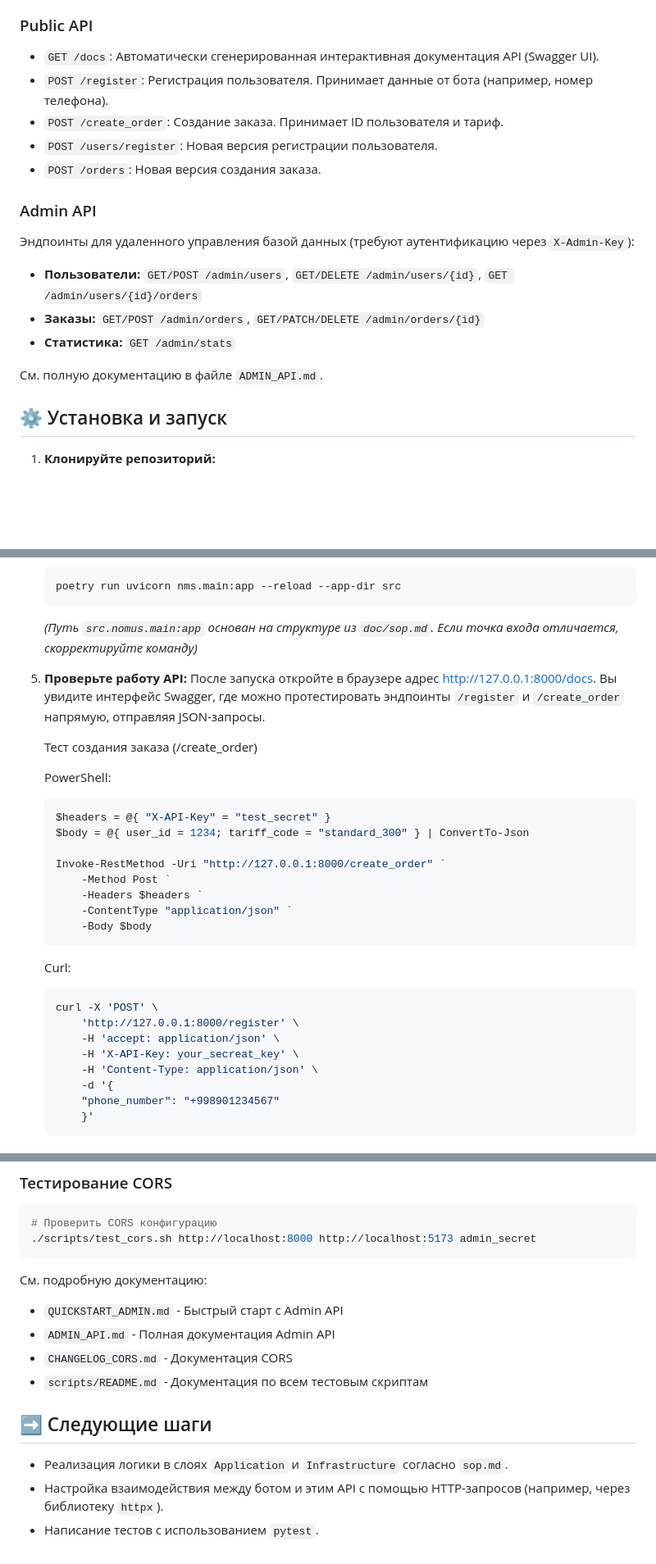
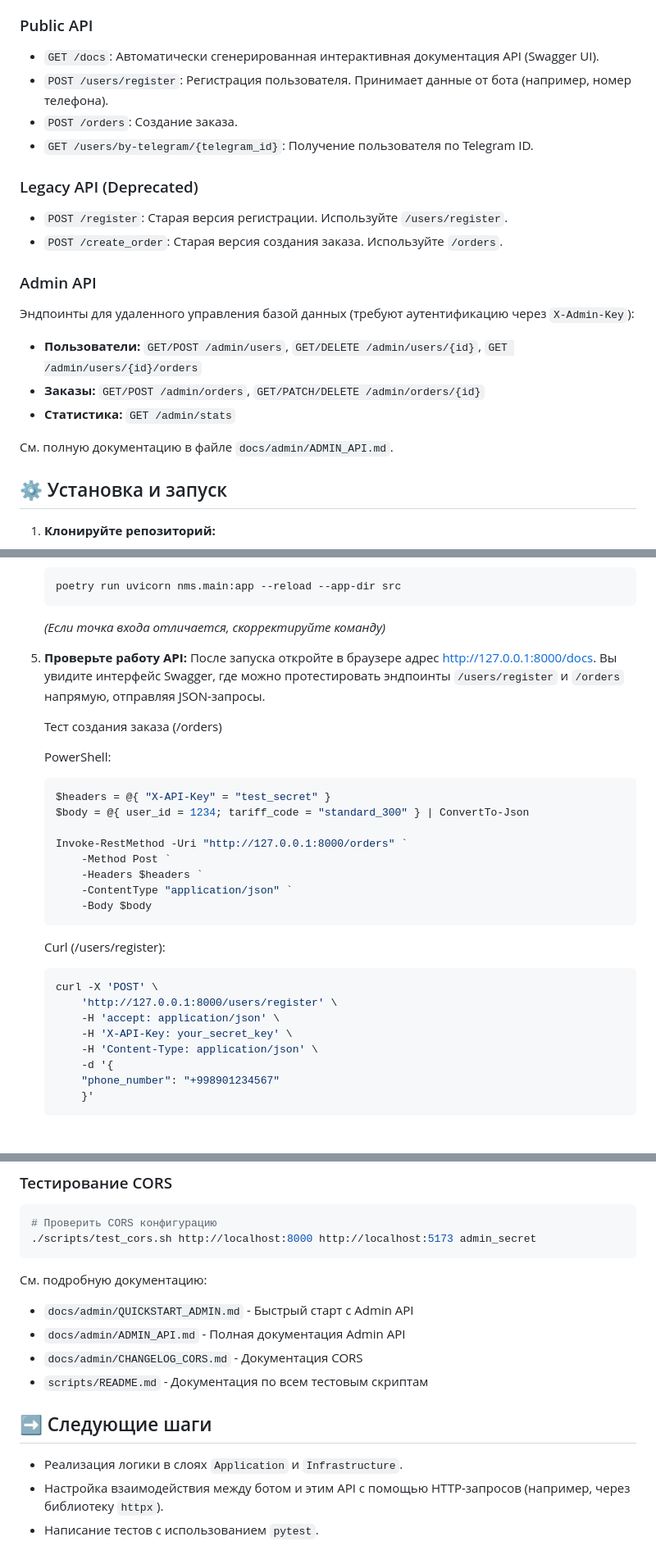
Before and after one commit to imchrm/NMservices, a Markdown page: README.md, 3 parts joined by grey strips. Shown at 82% size. GitHub-like rendering; blank space fills up the shorter version.

Commit message:
Update README.md to match current API and structure
Co-authored-by: imchrm <30701539+imchrm@users.noreply.github.com>

````diff
--- a/README.md
+++ b/README.md
@@ -33,10 +33,13 @@
 
 ### Public API
 *   `GET /docs`: Автоматически сгенерированная интерактивная документация API (Swagger UI).
-*   `POST /register`: Регистрация пользователя. Принимает данные от бота (например, номер телефона).
-*   `POST /create_order`: Создание заказа. Принимает ID пользователя и тариф.
-*   `POST /users/register`: Новая версия регистрации пользователя.
-*   `POST /orders`: Новая версия создания заказа.
+*   `POST /users/register`: Регистрация пользователя. Принимает данные от бота (например, номер телефона).
+*   `POST /orders`: Создание заказа.
+*   `GET /users/by-telegram/{telegram_id}`: Получение пользователя по Telegram ID.
+
+### Legacy API (Deprecated)
+*   `POST /register`: Старая версия регистрации. Используйте `/users/register`.
+*   `POST /create_order`: Старая версия создания заказа. Используйте `/orders`.
 
 ### Admin API
 Эндпоинты для удаленного управления базой данных (требуют аутентификацию через `X-Admin-Key`):
@@ -45,7 +48,7 @@
 *   **Заказы:** `GET/POST /admin/orders`, `GET/PATCH/DELETE /admin/orders/{id}`
 *   **Статистика:** `GET /admin/stats`
 
-См. полную документацию в файле `ADMIN_API.md`.
+См. полную документацию в файле `docs/admin/ADMIN_API.md`.
 
 ## ⚙️ Установка и запуск
 
@@ -71,31 +74,31 @@ Official installation [guide](https://python-poetry.org/docs/#installation).
     ```bash
     poetry run uvicorn nms.main:app --reload --app-dir src
     ```
-    *(Путь `src.nomus.main:app` основан на структуре из `doc/sop.md`. Если точка входа отличается, скорректируйте команду)*
+    *(Если точка входа отличается, скорректируйте команду)*
 
 5.  **Проверьте работу API:**
     После запуска откройте в браузере адрес http://127.0.0.1:8000/docs.
-    Вы увидите интерфейс Swagger, где можно протестировать эндпоинты `/register` и `/create_order` напрямую, отправляя JSON-запросы.
+    Вы увидите интерфейс Swagger, где можно протестировать эндпоинты `/users/register` и `/orders` напрямую, отправляя JSON-запросы.
 
-    Тест создания заказа (/create_order)
+    Тест создания заказа (/orders)
 
     PowerShell:
     ```powershell
     $headers = @{ "X-API-Key" = "test_secret" }
     $body = @{ user_id = 1234; tariff_code = "standard_300" } | ConvertTo-Json
 
-    Invoke-RestMethod -Uri "http://127.0.0.1:8000/create_order" `
+    Invoke-RestMethod -Uri "http://127.0.0.1:8000/orders" `
         -Method Post `
         -Headers $headers `
         -ContentType "application/json" `
         -Body $body
     ```
-    Curl:
+    Curl (/users/register):
     ```shell
     curl -X 'POST' \
-        'http://127.0.0.1:8000/register' \
+        'http://127.0.0.1:8000/users/register' \
         -H 'accept: application/json' \
-        -H 'X-API-Key: your_secreat_key' \
+        -H 'X-API-Key: your_secret_key' \
         -H 'Content-Type: application/json' \
         -d '{
         "phone_number": "+998901234567"
@@ -127,14 +130,14 @@ poetry run python scripts/test_admin_api.py http://localhost:8000 admin_secret
 ```
 
 См. подробную документацию:
-- `QUICKSTART_ADMIN.md` - Быстрый старт с Admin API
-- `ADMIN_API.md` - Полная документация Admin API
-- `CHANGELOG_CORS.md` - Документация CORS
+- `docs/admin/QUICKSTART_ADMIN.md` - Быстрый старт с Admin API
+- `docs/admin/ADMIN_API.md` - Полная документация Admin API
+- `docs/admin/CHANGELOG_CORS.md` - Документация CORS
 - `scripts/README.md` - Документация по всем тестовым скриптам
 
 
 ## ➡️ Следующие шаги
 
-*   Реализация логики в слоях `Application` и `Infrastructure` согласно `sop.md`.
+*   Реализация логики в слоях `Application` и `Infrastructure`.
 *   Настройка взаимодействия между ботом и этим API с помощью HTTP-запросов (например, через библиотеку `httpx`).
 *   Написание тестов с использованием `pytest`.
````
Also changed, not shown: other parts of README.md (+1 -1 lines).
